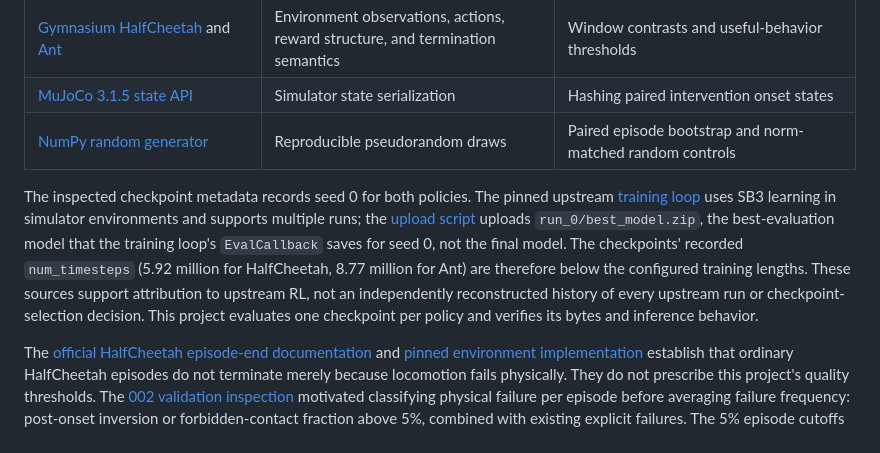
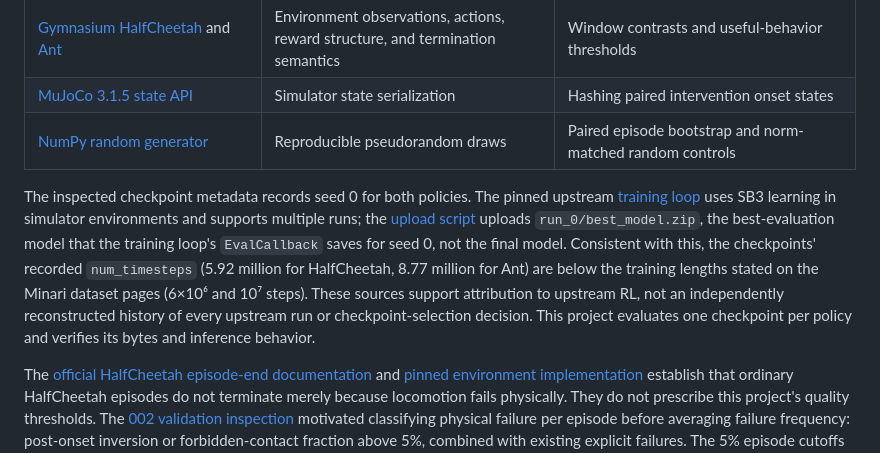
Before and after one commit to BurnyCoder/reinforcement-learning-locomotion-steering-vectors, a Markdown page: docs/sources.md, the part around the change. Drawn GitHub-style.

```diff
--- a/docs/sources.md
+++ b/docs/sources.md
@@ -14,7 +14,7 @@ Audited September 2026, with additions on 2026-10-16 and corrections from the 20
 | [MuJoCo 3.1.5 state API](https://mujoco.readthedocs.io/en/3.1.5/APIreference/APIfunctions.html#mj-getstate) | Simulator state serialization | Hashing paired intervention onset states |
 | [NumPy random generator](https://numpy.org/doc/1.26/reference/random/generator.html) | Reproducible pseudorandom draws | Paired episode bootstrap and norm-matched random controls |
 
-The inspected checkpoint metadata records seed 0 for both policies. The pinned upstream [training loop](https://github.com/Farama-Foundation/minari-dataset-generation-scripts/blob/e74f9d0524c6df014c5a9985d0804001b9ce40dc/scripts/mujoco/train.py#L135-L173) uses SB3 learning in simulator environments and supports multiple runs; the [upload script](https://github.com/Farama-Foundation/minari-dataset-generation-scripts/blob/e74f9d0524c6df014c5a9985d0804001b9ce40dc/scripts/mujoco/upload_model.py#L23-L47) uploads `run_0/best_model.zip`, the best-evaluation model that the training loop's `EvalCallback` saves for seed 0, not the final model. The checkpoints' recorded `num_timesteps` (5.92 million for HalfCheetah, 8.77 million for Ant) are therefore below the configured training lengths. These sources support attribution to upstream RL, not an independently reconstructed history of every upstream run or checkpoint-selection decision. This project evaluates one checkpoint per policy and verifies its bytes and inference behavior.
+The inspected checkpoint metadata records seed 0 for both policies. The pinned upstream [training loop](https://github.com/Farama-Foundation/minari-dataset-generation-scripts/blob/e74f9d0524c6df014c5a9985d0804001b9ce40dc/scripts/mujoco/train.py#L135-L173) uses SB3 learning in simulator environments and supports multiple runs; the [upload script](https://github.com/Farama-Foundation/minari-dataset-generation-scripts/blob/e74f9d0524c6df014c5a9985d0804001b9ce40dc/scripts/mujoco/upload_model.py#L23-L47) uploads `run_0/best_model.zip`, the best-evaluation model that the training loop's `EvalCallback` saves for seed 0, not the final model. Consistent with this, the checkpoints' recorded `num_timesteps` (5.92 million for HalfCheetah, 8.77 million for Ant) are below the training lengths stated on the Minari dataset pages (6×10⁶ and 10⁷ steps). These sources support attribution to upstream RL, not an independently reconstructed history of every upstream run or checkpoint-selection decision. This project evaluates one checkpoint per policy and verifies its bytes and inference behavior.
 
 The [official HalfCheetah episode-end documentation](https://gymnasium.farama.org/environments/mujoco/half_cheetah/#episode-end) and [pinned environment implementation](https://github.com/Farama-Foundation/Gymnasium/blob/v1.0.0/gymnasium/envs/mujoco/half_cheetah_v5.py) establish that ordinary HalfCheetah episodes do not terminate merely because locomotion fails physically. They do not prescribe this project's quality thresholds. The [002 validation inspection](../reports/hc-running-002-validation-inspection.md) motivated classifying physical failure per episode before averaging failure frequency: post-onset inversion or forbidden-contact fraction above 5%, combined with existing explicit failures. The 5% episode cutoffs and maximum five-percentage-point failure increase are project pilot choices. This measurement revision was registered before selection/confirmation; old derived validation estimates and original trajectories are retained for audit.
 
```
Also changed, not shown: reports/ant-classic-005/README.md (+1 -1 lines), reports/fact-check-2026-10-22.md (+1 -1 lines).
